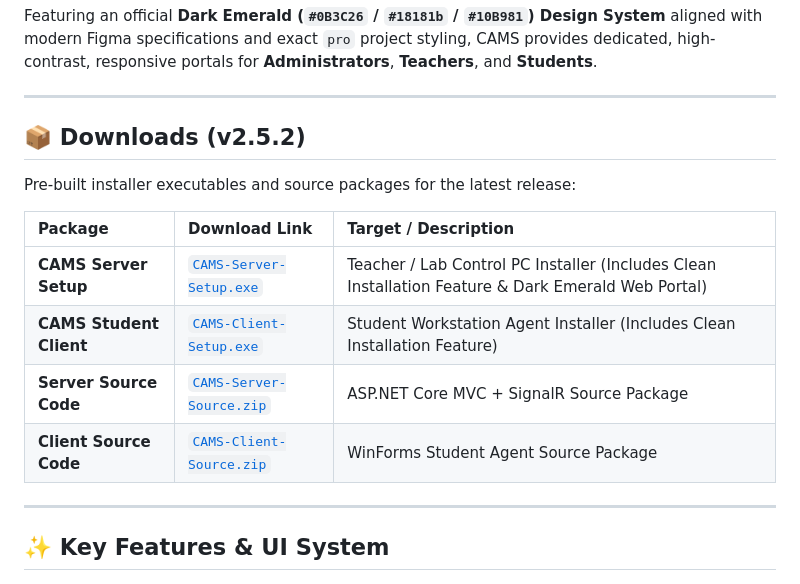
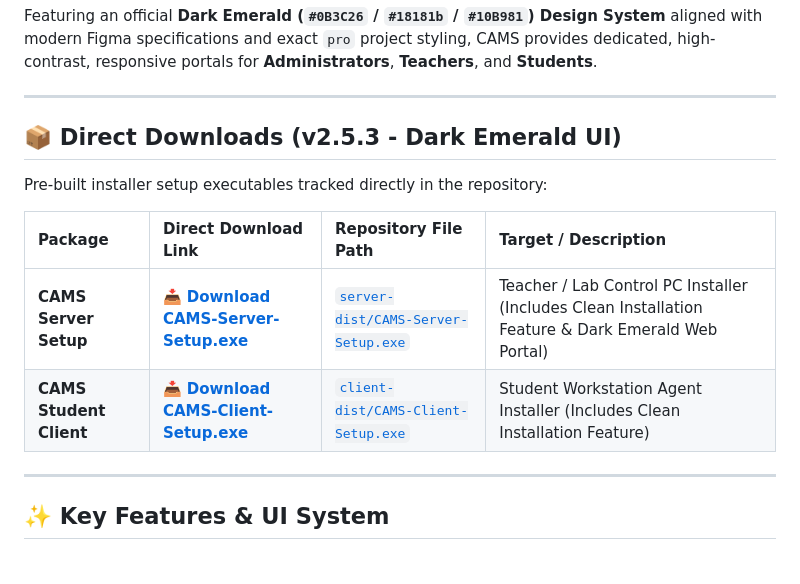
Before and after one commit to ACTstudent/RemoteAcessMonitoringSoftware4sale, a Markdown page: README.md, the part around one of its changes. GitHub-like rendering.

Commit message:
Update README download links to point directly to repository tracked installer executables

```diff
--- a/README.md
+++ b/README.md
@@ -18,16 +18,14 @@ Featuring an official **Dark Emerald (`#0B3C26` / `#18181b` / `#10B981`) Design
 
 ---
 
-## 📦 Downloads (v2.5.2)
+## 📦 Direct Downloads (v2.5.3 - Dark Emerald UI)
 
-Pre-built installer executables and source packages for the latest release:
+Pre-built installer setup executables tracked directly in the repository:
 
-| Package | Download Link | Target / Description |
-| :--- | :--- | :--- |
-| **CAMS Server Setup** | [`CAMS-Server-Setup.exe`](https://github.com/ACTstudent/RemoteAcessMonitoringSoftware4sale/releases/download/v2.5.2/CAMS-Server-Setup.exe) | Teacher / Lab Control PC Installer (Includes Clean Installation Feature & Dark Emerald Web Portal) |
-| **CAMS Student Client** | [`CAMS-Client-Setup.exe`](https://github.com/ACTstudent/RemoteAcessMonitoringSoftware4sale/releases/download/v2.5.2/CAMS-Client-Setup.exe) | Student Workstation Agent Installer (Includes Clean Installation Feature) |
-| **Server Source Code** | [`CAMS-Server-Source.zip`](https://github.com/ACTstudent/RemoteAcessMonitoringSoftware4sale/releases/download/v2.5.2/CAMS-Server-Source.zip) | ASP.NET Core MVC + SignalR Source Package |
-| **Client Source Code** | [`CAMS-Client-Source.zip`](https://github.com/ACTstudent/RemoteAcessMonitoringSoftware4sale/releases/download/v2.5.2/CAMS-Client-Source.zip) | WinForms Student Agent Source Package |
+| Package | Direct Download Link | Repository File Path | Target / Description |
+| :--- | :--- | :--- | :--- |
+| **CAMS Server Setup** | [📥 **Download CAMS-Server-Setup.exe**](https://github.com/ACTstudent/RemoteAcessMonitoringSoftware4sale/raw/main/server-dist/CAMS-Server-Setup.exe) | [`server-dist/CAMS-Server-Setup.exe`](https://github.com/ACTstudent/RemoteAcessMonitoringSoftware4sale/blob/main/server-dist/CAMS-Server-Setup.exe) | Teacher / Lab Control PC Installer (Includes Clean Installation Feature & Dark Emerald Web Portal) |
+| **CAMS Student Client** | [📥 **Download CAMS-Client-Setup.exe**](https://github.com/ACTstudent/RemoteAcessMonitoringSoftware4sale/raw/main/client-dist/CAMS-Client-Setup.exe) | [`client-dist/CAMS-Client-Setup.exe`](https://github.com/ACTstudent/RemoteAcessMonitoringSoftware4sale/blob/main/client-dist/CAMS-Client-Setup.exe) | Student Workstation Agent Installer (Includes Clean Installation Feature) |
 
 ---
 
```
Also changed, not shown: other parts of README.md (+2 -2 lines).
